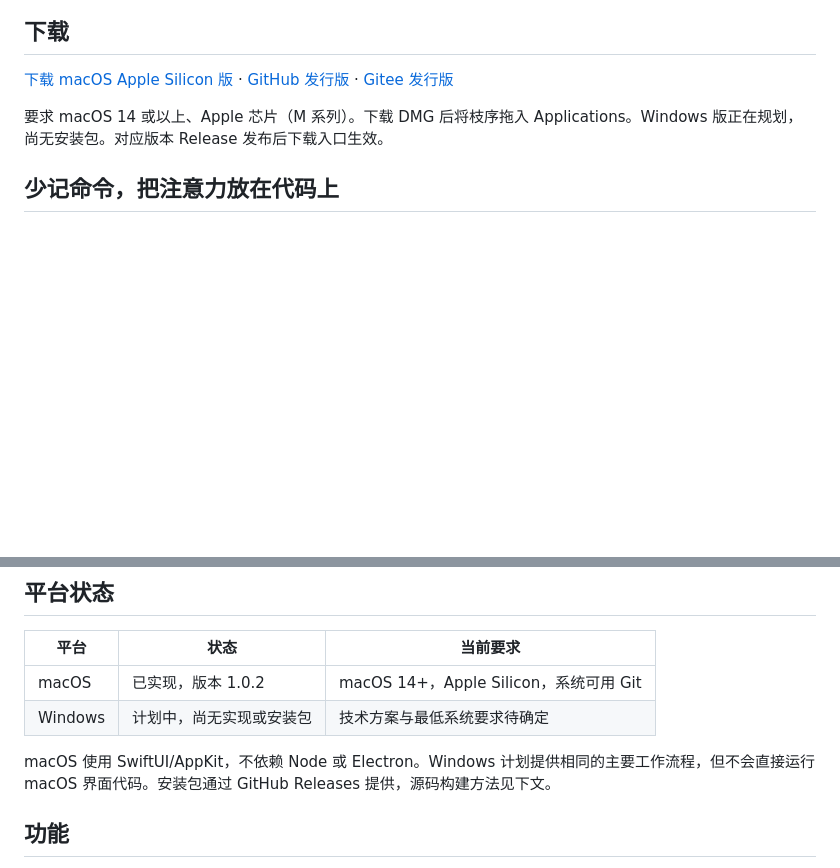
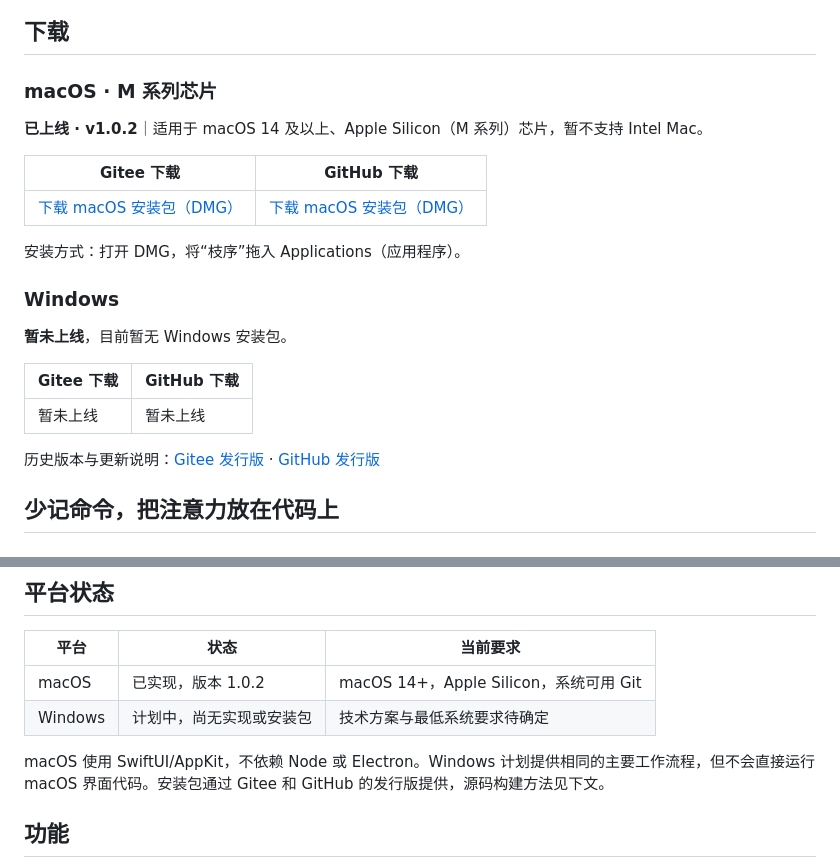
Before and after one commit to zoulirise-dev/zhixu, a Markdown page: README.md, 2 parts joined by grey strips. Drawn GitHub-style; blank space fills up the shorter version.

Commit message:
修正README

```diff
--- a/README.md
+++ b/README.md
@@ -6,9 +6,25 @@
 
 ## 下载
 
-[下载 macOS Apple Silicon 版](https://github.com/zoulirise-dev/zhixu/releases/download/v1.0.2/Zhixu-1.0.2-macOS-arm64.dmg) · [GitHub 发行版](https://github.com/zoulirise-dev/zhixu/releases) · [Gitee 发行版](https://gitee.com/zoulirise/zhixu/releases)
+### macOS · M 系列芯片
 
-要求 macOS 14 或以上、Apple 芯片（M 系列）。下载 DMG 后将枝序拖入 Applications。Windows 版正在规划，尚无安装包。对应版本 Release 发布后下载入口生效。
+**已上线 · v1.0.2**｜适用于 macOS 14 及以上、Apple Silicon（M 系列）芯片，暂不支持 Intel Mac。
+
+| Gitee 下载 | GitHub 下载 |
+| --- | --- |
+| [下载 macOS 安装包（DMG）](https://gitee.com/zoulirise/zhixu/releases/download/v1.0.2/Zhixu-1.0.2-macOS-arm64.dmg) | [下载 macOS 安装包（DMG）](https://github.com/zoulirise-dev/zhixu/releases/download/v1.0.2/Zhixu-1.0.2-macOS-arm64.dmg) |
+
+安装方式：打开 DMG，将“枝序”拖入 Applications（应用程序）。
+
+### Windows
+
+**暂未上线**，目前暂无 Windows 安装包。
+
+| Gitee 下载 | GitHub 下载 |
+| --- | --- |
+| 暂未上线 | 暂未上线 |
+
+历史版本与更新说明：[Gitee 发行版](https://gitee.com/zoulirise/zhixu/releases) · [GitHub 发行版](https://github.com/zoulirise-dev/zhixu/releases)
 
 ## 少记命令，把注意力放在代码上
 
@@ -39,7 +55,7 @@
 | macOS | 已实现，版本 1.0.2 | macOS 14+，Apple Silicon，系统可用 Git |
 | Windows | 计划中，尚无实现或安装包 | 技术方案与最低系统要求待确定 |
 
-macOS 使用 SwiftUI/AppKit，不依赖 Node 或 Electron。Windows 计划提供相同的主要工作流程，但不会直接运行 macOS 界面代码。安装包通过 GitHub Releases 提供，源码构建方法见下文。
+macOS 使用 SwiftUI/AppKit，不依赖 Node 或 Electron。Windows 计划提供相同的主要工作流程，但不会直接运行 macOS 界面代码。安装包通过 Gitee 和 GitHub 的发行版提供，源码构建方法见下文。
 
 ## 功能
 
```
